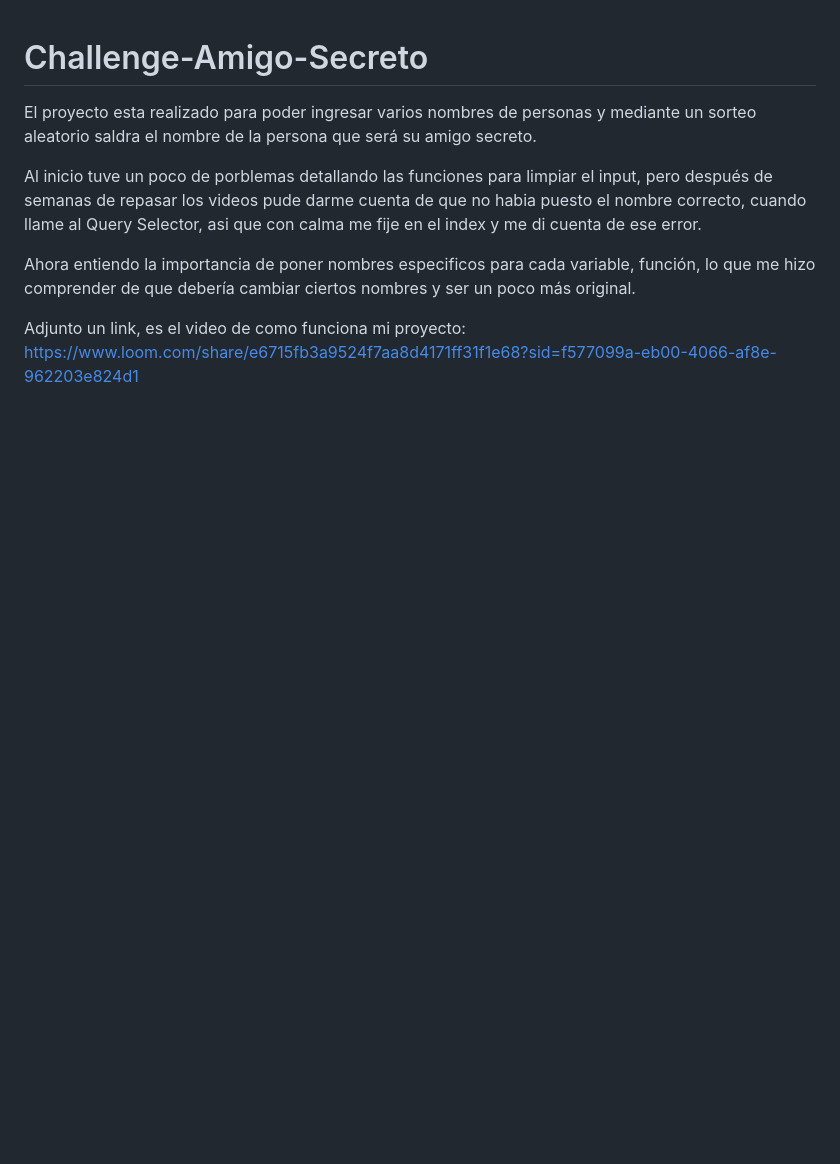
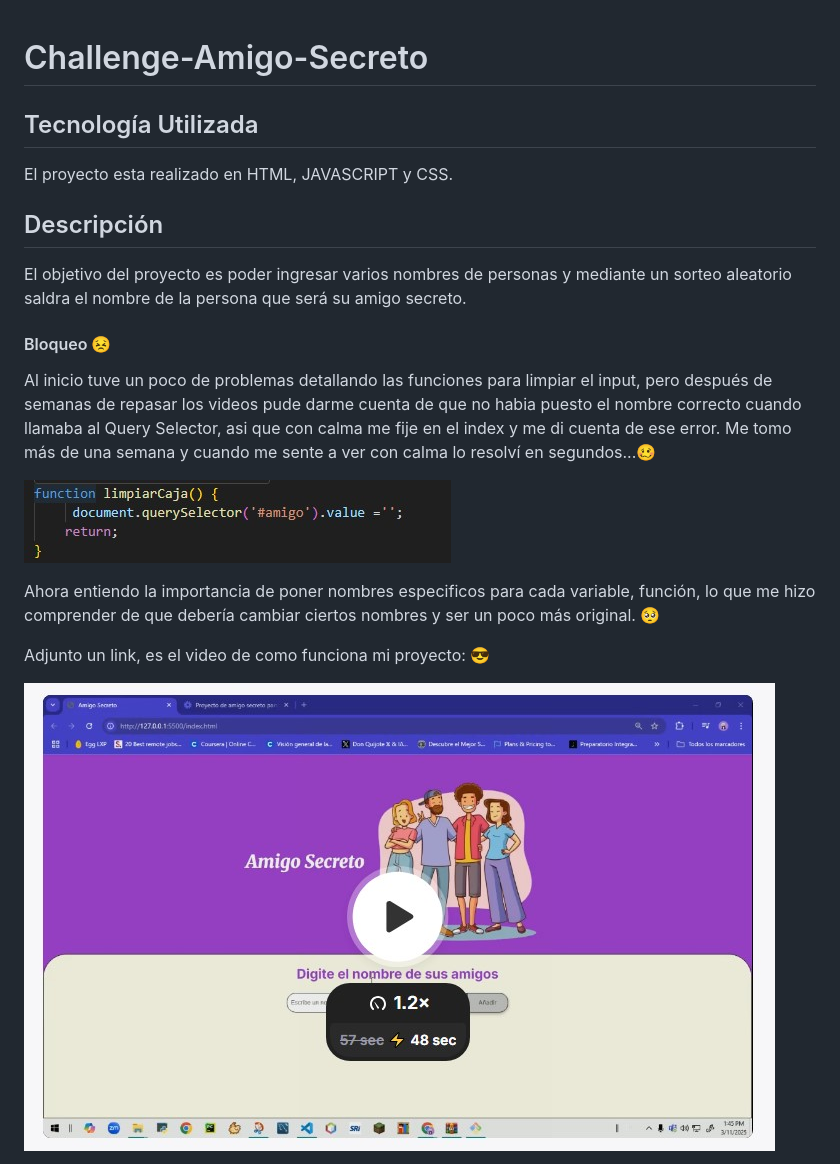
Before and after one commit to Maggie8219/Challenge-Amigo-Secreto, a Markdown page: README.md, the part around the change printed below. Drawn GitHub-style; pictures changed too: imagenesREADME/video.jpg (added); blank space fills up the shorter version.

Commit message:
Ajuste en README y organizacion de archivos

```diff
--- a/README.md
+++ b/README.md
@@ -1,15 +1,23 @@
 # Challenge-Amigo-Secreto
-El proyecto esta realizado para poder ingresar varios nombres de personas y mediante un sorteo aleatorio
+
+## Tecnología Utilizada
+El proyecto esta realizado en HTML, JAVASCRIPT y CSS.
+
+## Descripción
+El objetivo del proyecto es poder ingresar varios nombres de personas y mediante un sorteo aleatorio
 saldra el nombre de la persona que será su amigo secreto.
 
-Al inicio tuve un poco de porblemas detallando las funciones para limpiar el input, pero después de semanas de repasar los
-videos pude darme cuenta de que no habia puesto el nombre correcto, cuando llame al Query Selector, asi que con calma me fije
-en el index y me di cuenta de ese error.
+#### Bloqueo 😣
+Al inicio tuve un poco de problemas detallando las funciones para limpiar el input, pero después de semanas de repasar los
+videos pude darme cuenta de que no habia puesto el nombre correcto cuando llamaba al Query Selector, asi que con calma me fije
+en el index y me di cuenta de ese error. Me tomo más de una semana y cuando me sente a ver con calma lo resolví en segundos...🥴
+
+![codigo de limpiar caja.](/imagenesREADME/input.jpg "codigo de limpiar caja.")
 
 Ahora entiendo la importancia de poner nombres especificos para cada variable, función, lo que me hizo comprender de que debería
-cambiar ciertos nombres y ser un poco más original.
+cambiar ciertos nombres y ser un poco más original. 🥺
 
-Adjunto un link, es el video de como funciona mi proyecto:
-https://www.loom.com/share/e6715fb3a9524f7aa8d4171ff31f1e68?sid=f577099a-eb00-4066-af8e-962203e824d1
+Adjunto un link, es el video de como funciona mi proyecto: 😎
 
+![imagen de proyecto.](/imagenesREADME/video.jpg "imagen de proyecto.")
 
```
Also changed, not shown: other parts of README.md (+1 -1 lines), imagenesREADME/input.jpg (renamed from assets/input.jpg), 1 other file.
